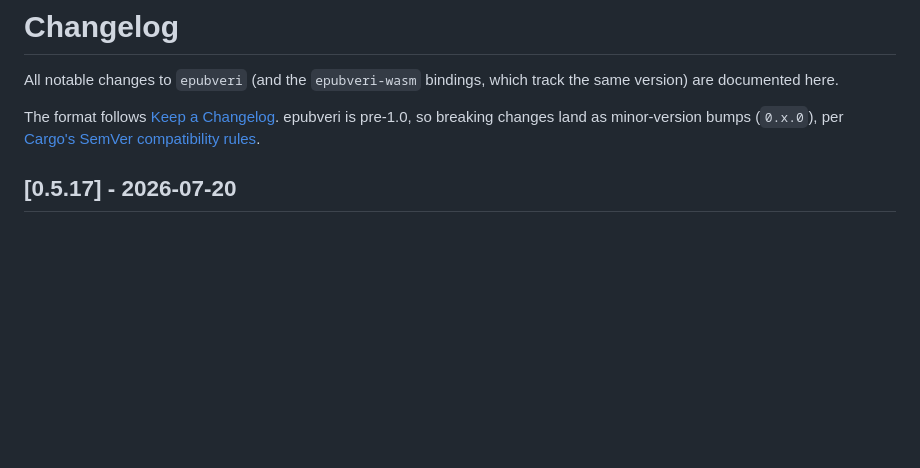
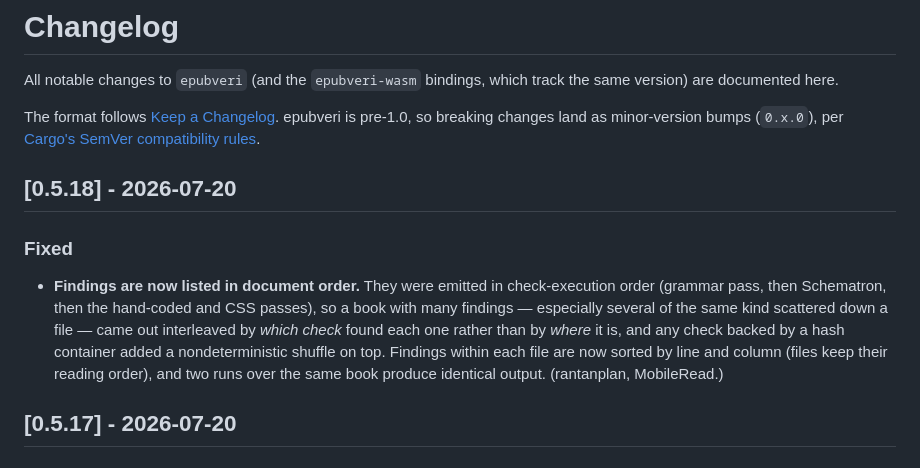
Before and after one commit to veripublica/epubveri, a Markdown page: CHANGELOG.md, the part around the change. Rendered like a GitHub page; blank space fills up the shorter version.

Commit message:
CHANGELOG: 0.5.18 (document-order findings, #32)

```diff
--- a/CHANGELOG.md
+++ b/CHANGELOG.md
@@ -7,6 +7,19 @@ The format follows [Keep a Changelog](https://keepachangelog.com/en/1.0.0/).
 epubveri is pre-1.0, so breaking changes land as minor-version bumps
 (`0.x.0`), per [Cargo's SemVer compatibility
 rules](https://doc.rust-lang.org/cargo/reference/semver.html).
+
+## [0.5.18] - 2026-07-20
+
+### Fixed
+
+- **Findings are now listed in document order.** They were emitted in
+  check-execution order (grammar pass, then Schematron, then the hand-coded and
+  CSS passes), so a book with many findings — especially several of the same
+  kind scattered down a file — came out interleaved by *which check* found each
+  one rather than by *where* it is, and any check backed by a hash container
+  added a nondeterministic shuffle on top. Findings within each file are now
+  sorted by line and column (files keep their reading order), and two runs over
+  the same book produce identical output. (rantanplan, MobileRead.)
 
 ## [0.5.17] - 2026-07-20
 
```
